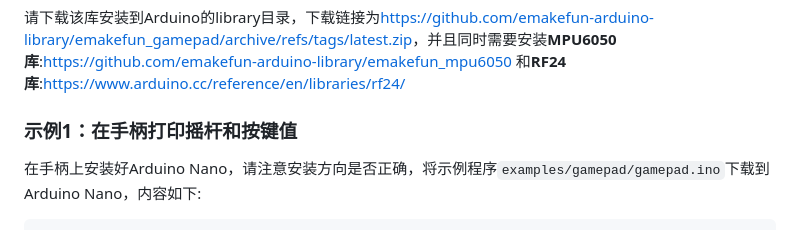
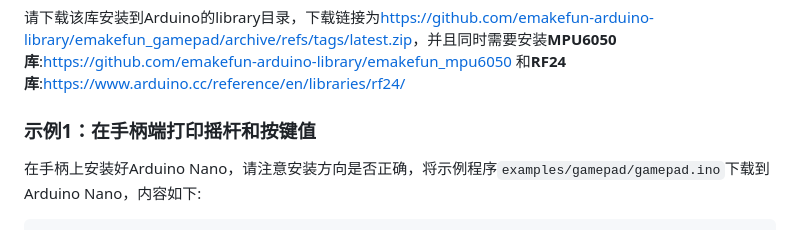
Before and after one commit to emakefun-arduino-library/emakefun_gamepad, a Markdown page: README.md, the part around the change. Rendered like a GitHub page.

```diff
--- a/README.md
+++ b/README.md
@@ -10,7 +10,7 @@
 
 请下载该库安装到Arduino的library目录，下载链接为<https://github.com/emakefun-arduino-library/emakefun_gamepad/archive/refs/tags/latest.zip>，并且同时需要安装**MPU6050库**:<https://github.com/emakefun-arduino-library/emakefun_mpu6050> 和**RF24库**:<https://www.arduino.cc/reference/en/libraries/rf24/>
 
-### 示例1：在手柄打印摇杆和按键值
+### 示例1：在手柄端打印摇杆和按键值
 
 在手柄上安装好Arduino Nano，请注意安装方向是否正确，将示例程序`examples/gamepad/gamepad.ino`下载到Arduino Nano，内容如下:
 
```
